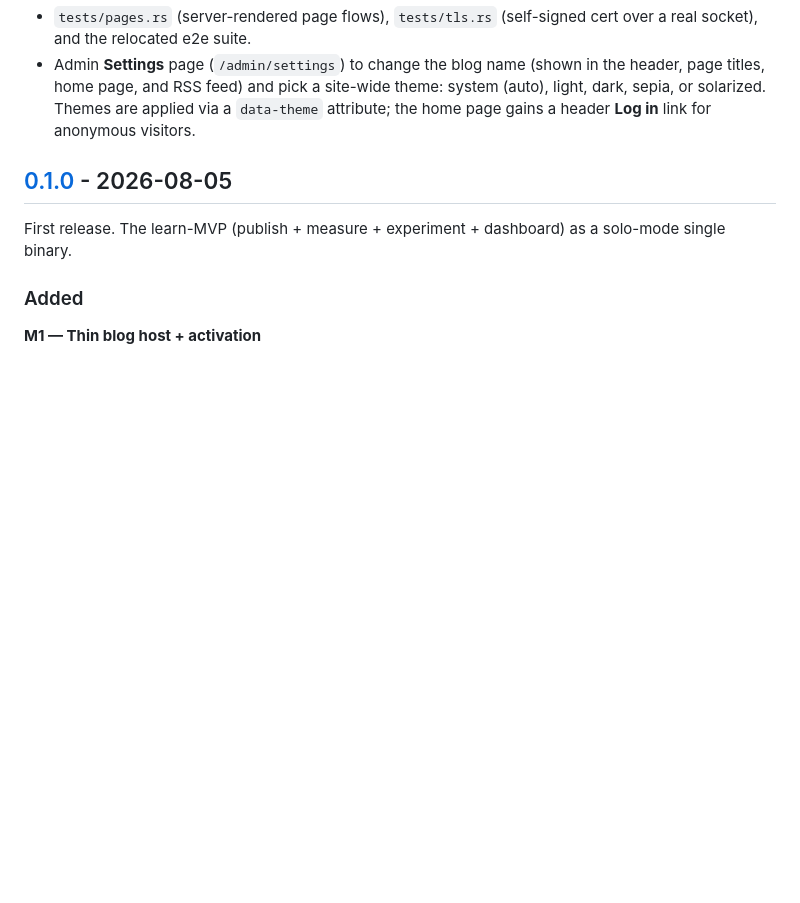
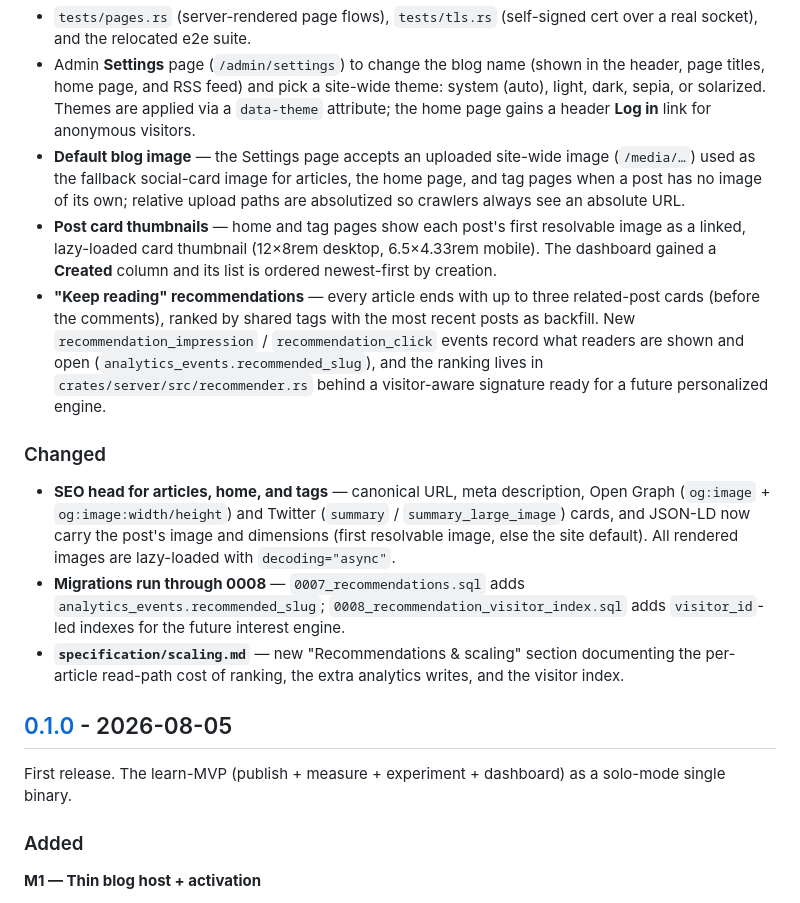
Before and after one commit to DavidNeurieder/Forgepost, a Markdown page: CHANGELOG.md, the part around the change. Drawn GitHub-style; blank space fills up the shorter version.

```diff
--- a/CHANGELOG.md
+++ b/CHANGELOG.md
@@ -30,6 +30,35 @@ and this project adheres to [Semantic Versioning](https://semver.org/spec/v2.0.0
   theme: system (auto), light, dark, sepia, or solarized. Themes are applied
   via a `data-theme` attribute; the home page gains a header **Log in** link
   for anonymous visitors.
+- **Default blog image** — the Settings page accepts an uploaded site-wide
+  image (`/media/…`) used as the fallback social-card image for articles, the
+  home page, and tag pages when a post has no image of its own; relative upload
+  paths are absolutized so crawlers always see an absolute URL.
+- **Post card thumbnails** — home and tag pages show each post's first
+  resolvable image as a linked, lazy-loaded card thumbnail (12×8rem desktop,
+  6.5×4.33rem mobile). The dashboard gained a **Created** column and its list
+  is ordered newest-first by creation.
+- **"Keep reading" recommendations** — every article ends with up to three
+  related-post cards (before the comments), ranked by shared tags with the most
+  recent posts as backfill. New `recommendation_impression` /
+  `recommendation_click` events record what readers are shown and open
+  (`analytics_events.recommended_slug`), and the ranking lives in
+  `crates/server/src/recommender.rs` behind a visitor-aware signature ready for
+  a future personalized engine.
+
+### Changed
+
+- **SEO head for articles, home, and tags** — canonical URL, meta description,
+  Open Graph (`og:image` + `og:image:width/height`) and Twitter
+  (`summary` / `summary_large_image`) cards, and JSON-LD now carry the post's
+  image and dimensions (first resolvable image, else the site default). All
+  rendered images are lazy-loaded with `decoding="async"`.
+- **Migrations run through 0008** — `0007_recommendations.sql` adds
+  `analytics_events.recommended_slug`; `0008_recommendation_visitor_index.sql`
+  adds `visitor_id`-led indexes for the future interest engine.
+- **`specification/scaling.md`** — new "Recommendations & scaling" section
+  documenting the per-article read-path cost of ranking, the extra analytics
+  writes, and the visitor index.
 
 ## [0.1.0] - 2026-08-05
 
```
Also changed, not shown: README.md (+9 -3 lines).
